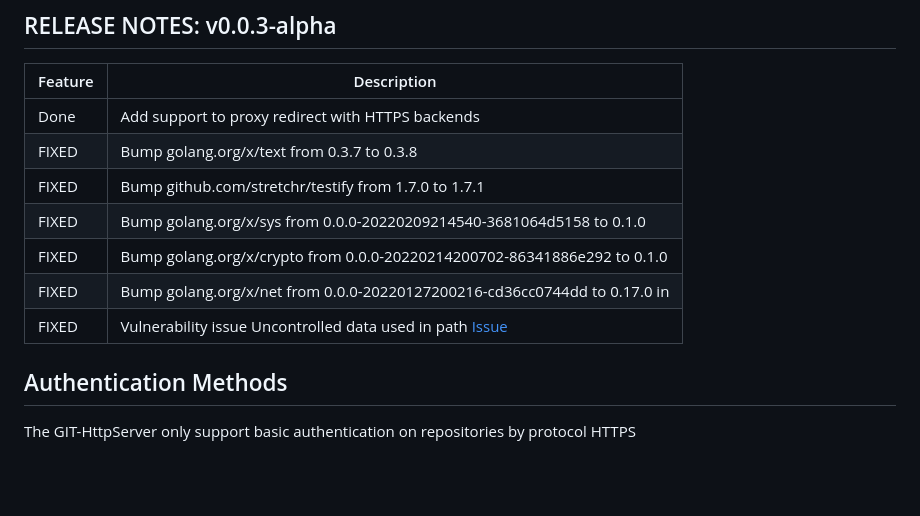
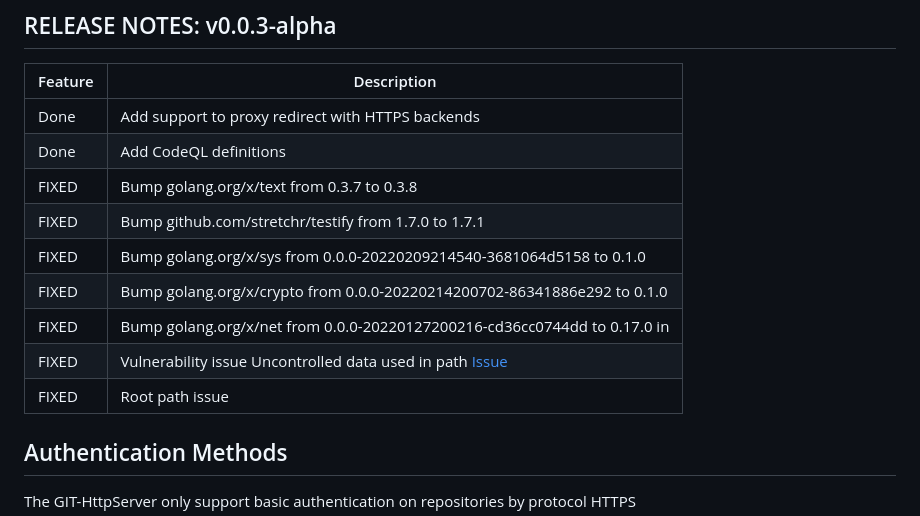
Before and after one commit to jarpsimoes/git-http-server, a Markdown page: README.md, the part around the change. Rendered like a GitHub page; blank space fills up the shorter version.

```diff
--- a/README.md
+++ b/README.md
@@ -14,13 +14,14 @@ selected branch (in variable REPO_BRANCH) and can be pulled new version on defin
 | Feature | Description                                                                                                        |
 |---------|--------------------------------------------------------------------------------------------------------------------|
 | Done    | Add support to proxy redirect with HTTPS backends                                                                  |
+| Done    | Add CodeQL definitions                                                                                             |
 | FIXED   | Bump golang.org/x/text from 0.3.7 to 0.3.8                                                                         |
 | FIXED   | Bump github.com/stretchr/testify from 1.7.0 to 1.7.1                                                               |
 | FIXED   | Bump golang.org/x/sys from 0.0.0-20220209214540-3681064d5158 to 0.1.0                                              |
 | FIXED   | Bump golang.org/x/crypto from 0.0.0-20220214200702-86341886e292 to 0.1.0                                           |
 | FIXED   | Bump golang.org/x/net from 0.0.0-20220127200216-cd36cc0744dd to 0.17.0 in                                          |
 | FIXED   | Vulnerability issue Uncontrolled data used in path [Issue](https://github.com/jarpsimoes/git-http-server/issues/8) |
-
+| FIXED   | Root path issue                                                                                                    |
 
 ## Authentication Methods
 
```
